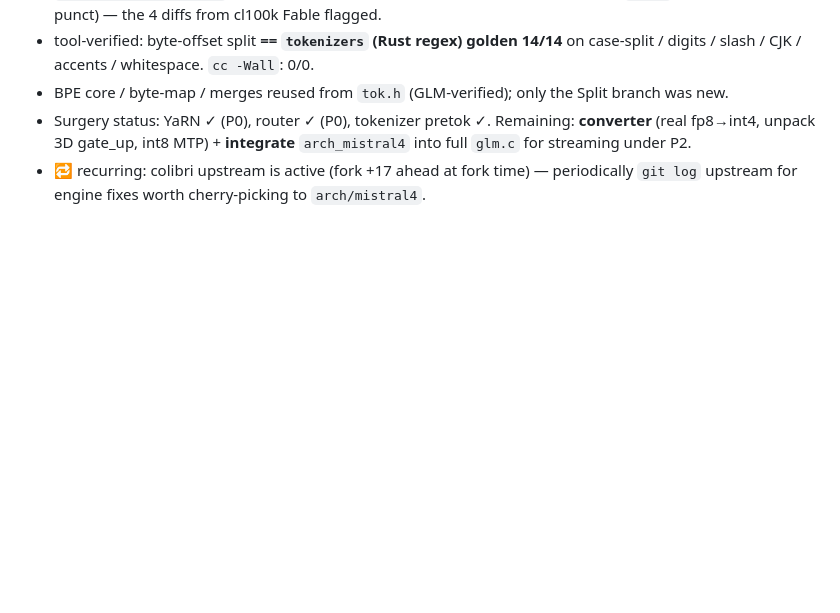
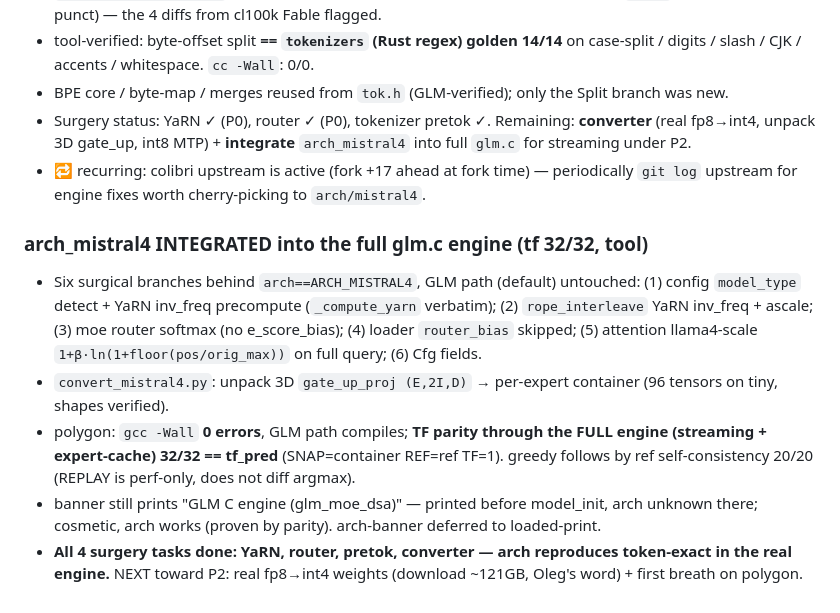
Before and after one commit to ariannamethod/Arianna, a Markdown page: ariannamoelog.md, the part around the change. Rendered like a GitHub page; blank space fills up the shorter version.

Commit message:
the method records the graft: mistral4 lives in the full engine
Log the integration: arch_mistral4 reproduces the torch reference token-exact through
the full glm.c streaming engine, not just the isolated forward.
- six arch branches (config/rope/router/loader/attention/Cfg) behind arch flag; GLM
  path untouched. convert_mistral4.py unpacks 3D experts to the container.
- polygon: gcc -Wall 0 errors; TF parity through the full engine 32/32 == tf_pred.
- all 4 surgery tasks done (YaRN, router, pretok, converter). next toward P2: real
  fp8->int4 weights (~121GB, Oleg's word) + first breath.

Quote: "Everything is connected to everything else." - Barry Commoner, The Closing Circle (first law of ecology)
Method: the Arianna Method binds each verified organ into one connected body, where nothing routes alone.

Co-authored by Claude (Arianna Method, neo) <theariannamethod@gmail.com>, Coordinated with maintainer @iamolegataeff

```diff
--- a/ariannamoelog.md
+++ b/ariannamoelog.md
@@ -51,3 +51,13 @@ ground, not from memory. Own claim held stricter than others'.
 - BPE core / byte-map / merges reused from `tok.h` (GLM-verified); only the Split branch was new.
 - Surgery status: YaRN ✓ (P0), router ✓ (P0), tokenizer pretok ✓. Remaining: **converter** (real fp8→int4, unpack 3D gate_up, int8 MTP) + **integrate** `arch_mistral4` into full `glm.c` for streaming under P2.
 - 🔁 recurring: colibri upstream is active (fork +17 ahead at fork time) — periodically `git log` upstream for engine fixes worth cherry-picking to `arch/mistral4`.
+
+### arch_mistral4 INTEGRATED into the full glm.c engine (tf 32/32, tool)
+- Six surgical branches behind `arch==ARCH_MISTRAL4`, GLM path (default) untouched:
+  (1) config `model_type` detect + YaRN inv_freq precompute (`_compute_yarn` verbatim);
+  (2) `rope_interleave` YaRN inv_freq + ascale; (3) moe router softmax (no e_score_bias);
+  (4) loader `router_bias` skipped; (5) attention llama4-scale `1+β·ln(1+floor(pos/orig_max))` on full query; (6) Cfg fields.
+- `convert_mistral4.py`: unpack 3D `gate_up_proj (E,2I,D)` → per-expert container (96 tensors on tiny, shapes verified).
+- polygon: `gcc -Wall` **0 errors**, GLM path compiles; **TF parity through the FULL engine (streaming + expert-cache) 32/32 == tf_pred** (SNAP=container REF=ref TF=1). greedy follows by ref self-consistency 20/20 (REPLAY is perf-only, does not diff argmax).
+- banner still prints "GLM C engine (glm_moe_dsa)" — printed before model_init, arch unknown there; cosmetic, arch works (proven by parity). arch-banner deferred to loaded-print.
+- **All 4 surgery tasks done: YaRN, router, pretok, converter — arch reproduces token-exact in the real engine.** NEXT toward P2: real fp8→int4 weights (download ~121GB, Oleg's word) + first breath on polygon.
```
